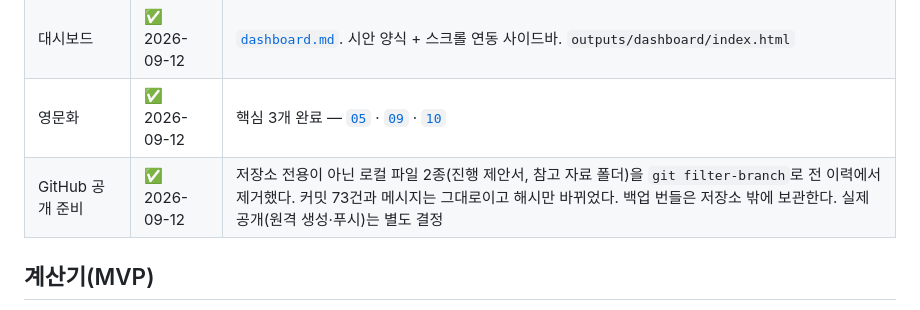
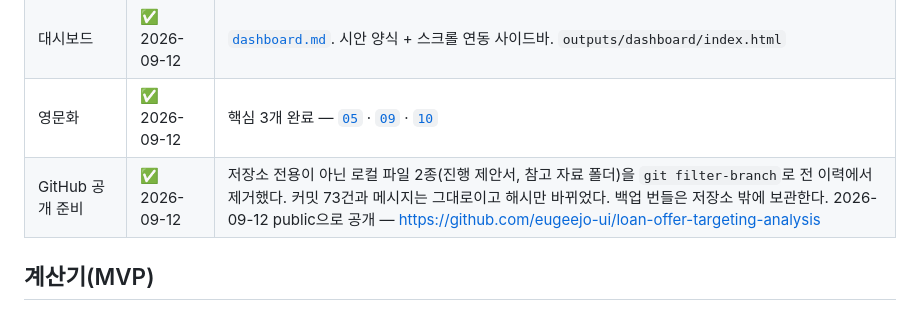
Before and after one commit to eugeejo-ui/loan-offer-targeting-analysis, a Markdown page: docs/plans/deliverables.md, the part around the change. Rendered like a GitHub page.

Commit message:
docs: 저장소 공개 사실을 기록한다
Co-Authored-By: Claude Opus 5 <noreply@anthropic.com>

```diff
--- a/docs/plans/deliverables.md
+++ b/docs/plans/deliverables.md
@@ -11,7 +11,7 @@
 | 계산기(MVP) | ✅ 2026-09-12 | 새로 만들었다. 계산은 `analysis/calculator.py`, 화면은 대시보드의 마지막 구역. Streamlit 화면은 대시보드로 대체하며 삭제 |
 | 대시보드 | ✅ 2026-09-12 | [`dashboard.md`](dashboard.md). 시안 양식 + 스크롤 연동 사이드바. `outputs/dashboard/index.html` |
 | 영문화 | ✅ 2026-09-12 | 핵심 3개 완료 — [`05`](../05_expected_value.en.md) · [`09`](../09_requirements.en.md) · [`10`](../10_options.en.md) |
-| GitHub 공개 준비 | ✅ 2026-09-12 | 저장소 전용이 아닌 로컬 파일 2종(진행 제안서, 참고 자료 폴더)을 `git filter-branch`로 전 이력에서 제거했다. 커밋 73건과 메시지는 그대로이고 해시만 바뀌었다. 백업 번들은 저장소 밖에 보관한다. 실제 공개(원격 생성·푸시)는 별도 결정 |
+| GitHub 공개 준비 | ✅ 2026-09-12 | 저장소 전용이 아닌 로컬 파일 2종(진행 제안서, 참고 자료 폴더)을 `git filter-branch`로 전 이력에서 제거했다. 커밋 73건과 메시지는 그대로이고 해시만 바뀌었다. 백업 번들은 저장소 밖에 보관한다. 2026-09-12 public으로 공개 — https://github.com/eugeejo-ui/loan-offer-targeting-analysis |
 
 ## 계산기(MVP)
 
```
